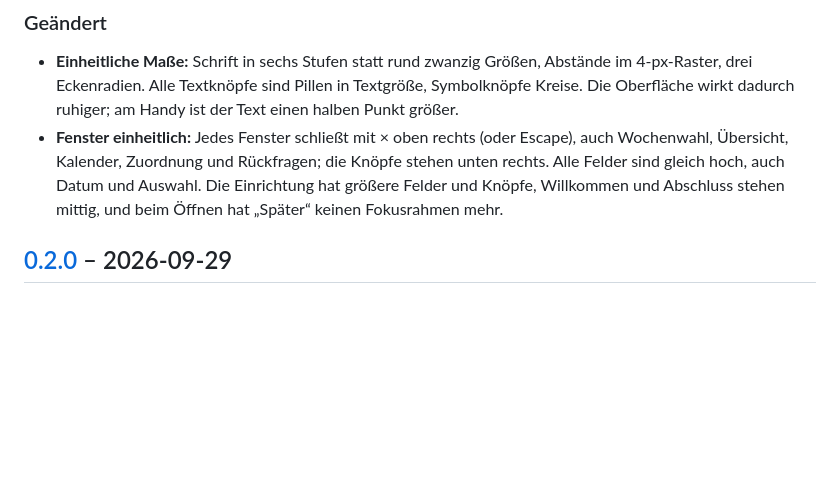
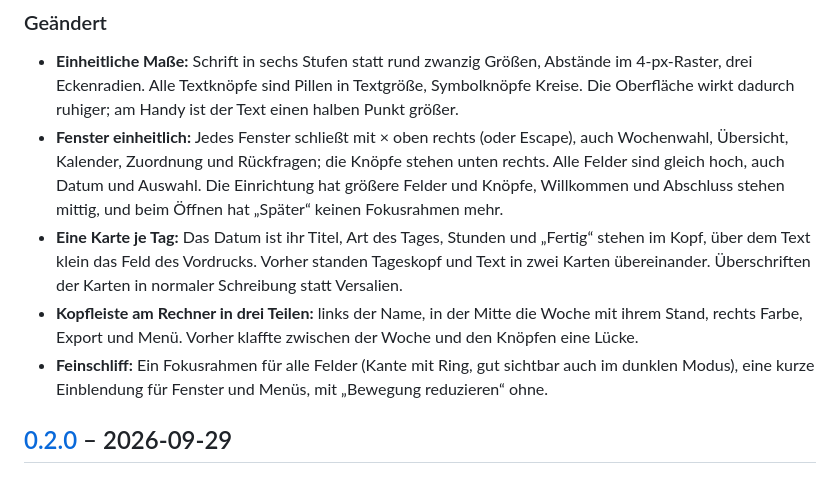
Before and after one commit to SergeyZakh/Ausbildungs-Berichtsheft, a Markdown page: CHANGELOG.md, the part around the change. Rendered like a GitHub page; blank space fills up the shorter version.

```diff
--- a/CHANGELOG.md
+++ b/CHANGELOG.md
@@ -17,6 +17,13 @@ Werkzeug arbeitet. Was im Browser gespeichert ist, bleibt ladbar.
   Übersicht, Kalender, Zuordnung und Rückfragen; die Knöpfe stehen unten rechts. Alle Felder sind
   gleich hoch, auch Datum und Auswahl. Die Einrichtung hat größere Felder und Knöpfe, Willkommen
   und Abschluss stehen mittig, und beim Öffnen hat „Später“ keinen Fokusrahmen mehr.
+- **Eine Karte je Tag:** Das Datum ist ihr Titel, Art des Tages, Stunden und „Fertig“ stehen im
+  Kopf, über dem Text klein das Feld des Vordrucks. Vorher standen Tageskopf und Text in zwei
+  Karten übereinander. Überschriften der Karten in normaler Schreibung statt Versalien.
+- **Kopfleiste am Rechner in drei Teilen:** links der Name, in der Mitte die Woche mit ihrem Stand,
+  rechts Farbe, Export und Menü. Vorher klaffte zwischen der Woche und den Knöpfen eine Lücke.
+- **Feinschliff:** Ein Fokusrahmen für alle Felder (Kante mit Ring, gut sichtbar auch im dunklen
+  Modus), eine kurze Einblendung für Fenster und Menüs, mit „Bewegung reduzieren“ ohne.
 
 ## [0.2.0] – 2026-09-29
 
```
Also changed, not shown: docs/ENTWICKLUNG.md (+8 -4 lines), docs/bilder/tag.png, docs/bilder/woche.png, docs/bilder/zuordnung.png, 10 other files.
